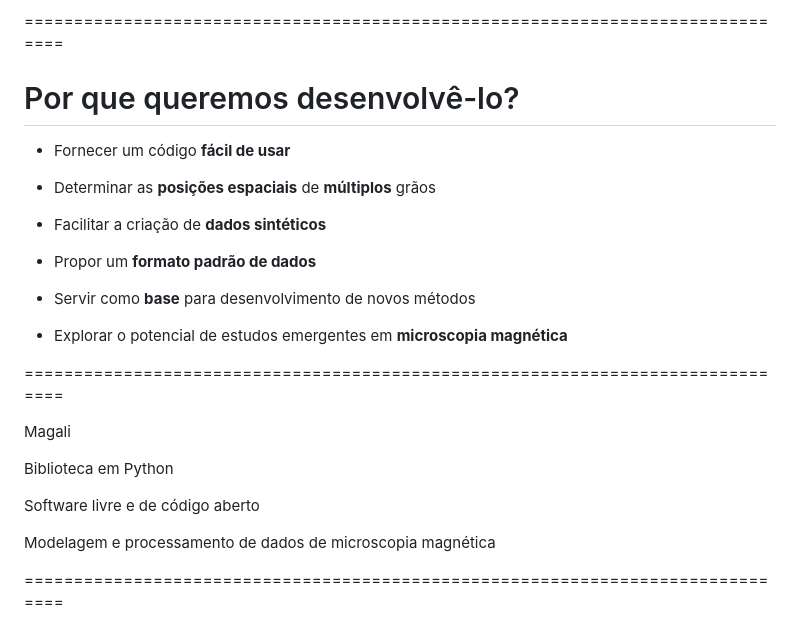
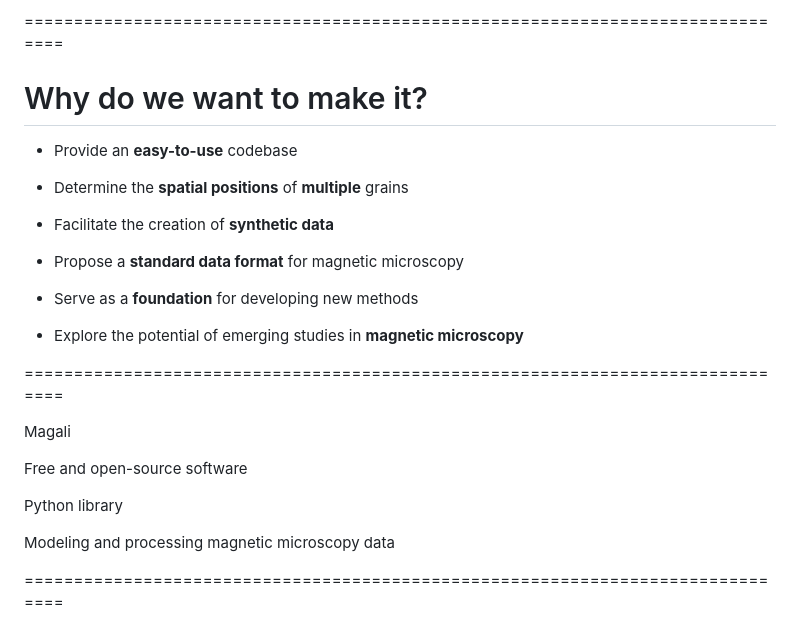
Before and after one commit to YagoMCastro/magali-short-presentation, a Markdown page: slides.md, the part around the change. Drawn GitHub-style.

Commit message:
Translate Magali overview slides

```diff
--- a/slides.md
+++ b/slides.md
@@ -200,30 +200,30 @@ Application of magnetic measurements of rock minerals to solve geological proble
 ===============================================================================
 <!-- .slide: data-background-opacity="0.2" data-background-image="assets/magali-logo.png"  data-background-size="contain" data-background-color="#262626" -->
 
-# Por que queremos desenvolvê-lo?
+# Why do we want to make it?
 <div class="fragment text-left">
 
-- Fornecer um código **fácil de usar**
+- Provide an **easy-to-use** codebase
 </div>
 <div class="fragment text-left">
 
-- Determinar as **posições espaciais** de **múltiplos** grãos
+- Determine the **spatial positions** of **multiple** grains
 </div>
 <div class="fragment text-left">
 
-- Facilitar a criação de **dados sintéticos**
+- Facilitate the creation of **synthetic data**
 </div>
 <div class="fragment text-left">
 
-- Propor um **formato padrão de dados**
+- Propose a **standard data format** for magnetic microscopy
 </div>
 <div class="fragment text-left">
 
-- Servir como **base** para desenvolvimento de novos métodos
+- Serve as a **foundation** for developing new methods
 </div>
 <div class="fragment text-left">
 
-- Explorar o potencial de estudos emergentes em **microscopia magnética**
+- Explore the potential of emerging studies in **magnetic microscopy**
 </div>
 
 ===============================================================================
@@ -234,22 +234,20 @@ Magali
 
 <div class="large fragment">
 
-Biblioteca em Python <br><i class="fab fa-python"></i>
-
-</div>
-
+Free and open-source software
+
+<i class="fab fa-github"></i> <i class="fas fa-lock-open"></i> <i class="fab fa-osi"></i>
+
+</div>
 <div class="large fragment">
 
-Software livre e de código aberto
-
-<i class="fab fa-github"></i> <i class="fas fa-lock-open"></i> <i class="fab fa-osi"></i>
-
-</div>
-
+Python library <br><i class="fab fa-python"></i>
+
+</div>
 </div>
 <div class="large fragment">
 
-Modelagem e processamento de dados de microscopia magnética
+Modeling and processing magnetic microscopy data
 <i class="fas fa-magnet"></i> <i class="fas fa-microscope"></i>
 
 </div>
```
